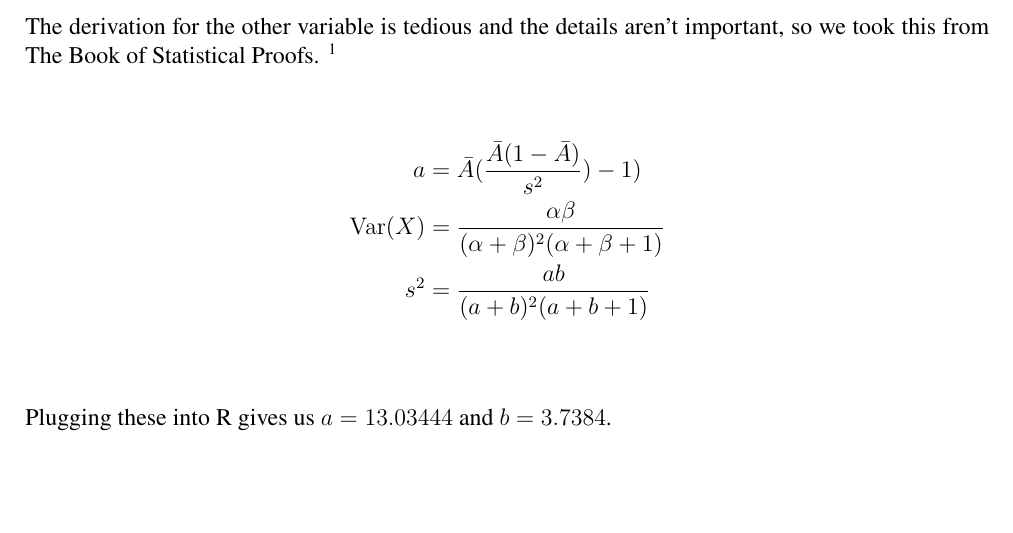
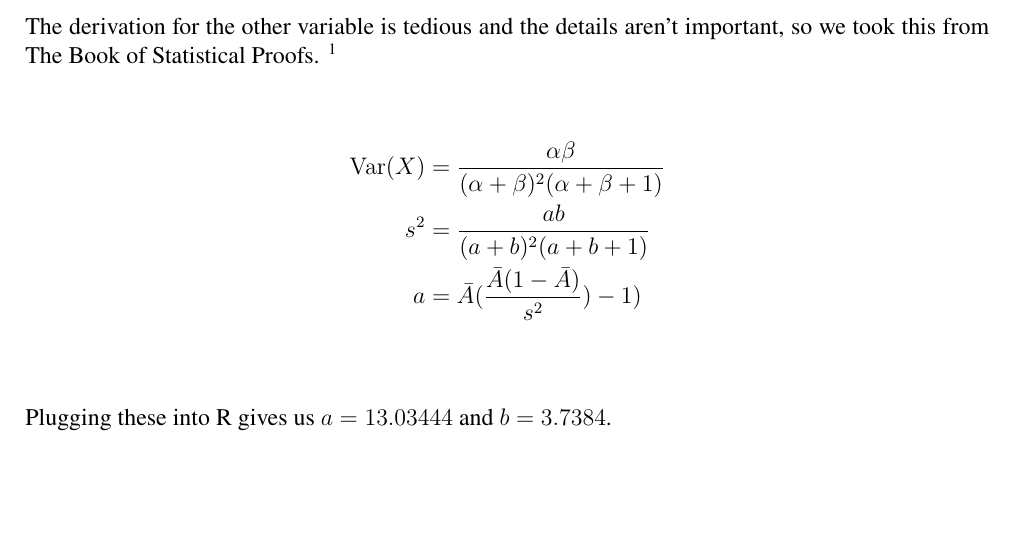
Before and after one commit to llloydretro2/ECS132TermProject, a LaTeX document (Report/Report.tex): part of page 13 of 14, cut so that both start at the same text. Compiled offline with pdfLaTeX.

Commit message:
reformat a

```diff
--- a/Report/Report.tex
+++ b/Report/Report.tex
@@ -309,9 +309,9 @@ The derivation for the other variable is tedious and the details aren't importan
 \footnote{https://statproofbook.github.io/P/beta-mome.html}
 
 \begin{align*}
-  a &= \bar{A}(\frac{\bar{A}(1-\bar{A})}{s^2})-1) \\
   \mathrm{Var}(X) &= \frac{\alpha\beta}{(\alpha+\beta)^2 (\alpha+\beta+1)} \\
   s^2 &= \frac{ab}{(a+b)^2 (a+b+1)} \\
+  a &= \bar{A}(\frac{\bar{A}(1-\bar{A})}{s^2})-1) \\
 \end{align*}
 
 Plugging these into R gives us $a = 13.03444$ and $b = 3.7384$.
```
Also changed, not shown: Report/Report.pdf, 3 other files.
